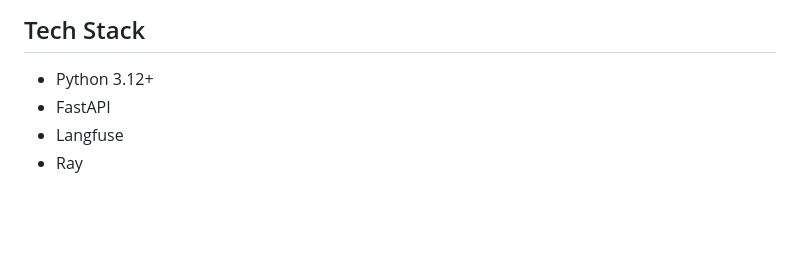
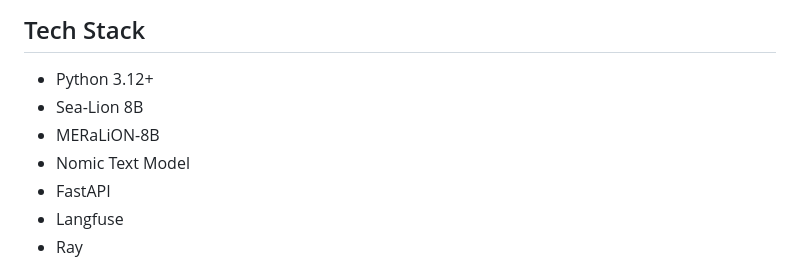
Before and after one commit to sivaramgs/clinical_coder, a Markdown page: README.md, the part around one of its changes. GitHub-like rendering; blank space fills up the shorter version.

```diff
--- a/README.md
+++ b/README.md
@@ -20,6 +20,9 @@ An enterprise-grade, privacy-preserving, local-first architecture designed for s
 ## Tech Stack
 
 - Python 3.12+
+- Sea-Lion 8B
+- MERaLiON-8B
+- Nomic Text Model
 - FastAPI
 - Langfuse
 - Ray
```
Also changed, not shown: other parts of README.md (+1 -1 lines).
